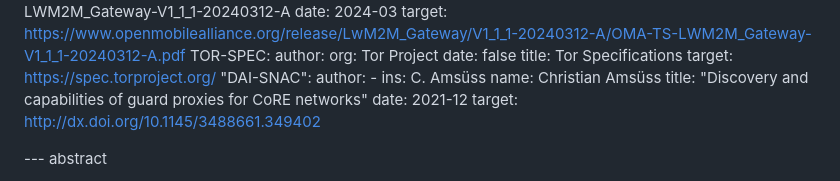
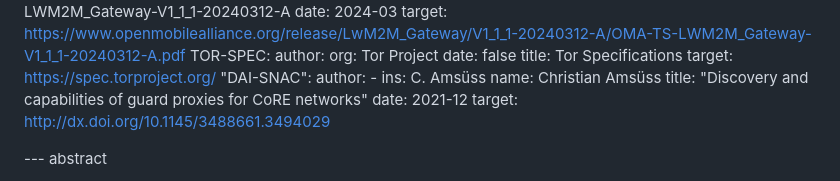
Before and after one commit to core-wg/oscore-capable-proxies, a Markdown page: draft-ietf-core-oscore-capable-proxies.md, the part around the change. GitHub-like rendering.

Commit message:
Fixed reference

```diff
--- a/draft-ietf-core-oscore-capable-proxies.md
+++ b/draft-ietf-core-oscore-capable-proxies.md
@@ -94,7 +94,7 @@ informative:
         name: Christian Amsüss
     title: "Discovery and capabilities of guard proxies for CoRE networks"
     date: 2021-12
-    target: http://dx.doi.org/10.1145/3488661.349402
+    target: http://dx.doi.org/10.1145/3488661.3494029
 
 --- abstract
 
```
